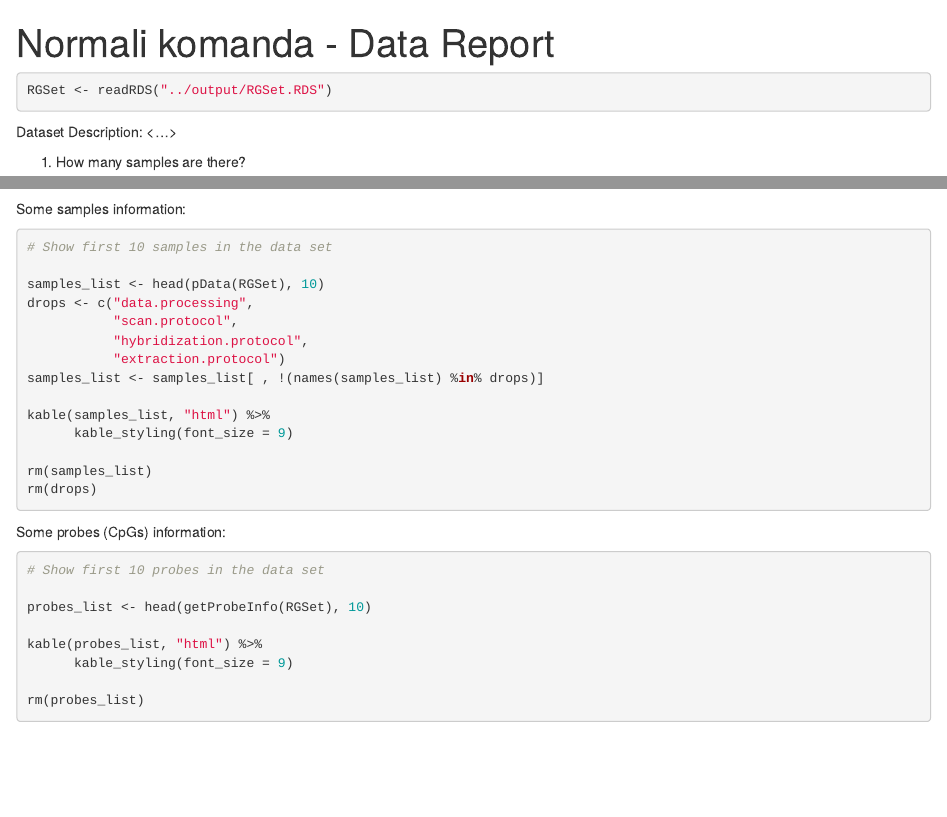
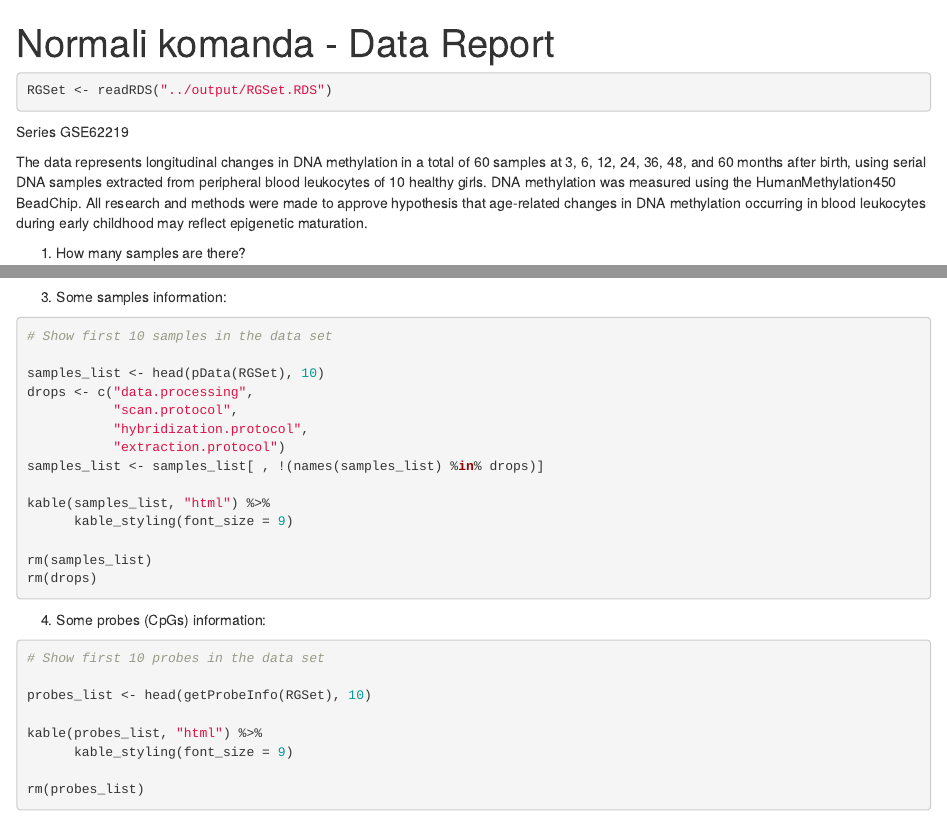
Before and after one commit to gaan3654/normali-komanda, an R Markdown document (code/report.Rmd): the page in a window 1100 px wide, from its top, and a second part further down, joined at a grey line. Rendered offline with R 4.5, knitr and Pandoc, with nearby package versions; the code chunks are not run, so their results and figures are left out.

Commit message:
Adding description.

````diff
--- a/code/report.Rmd
+++ b/code/report.Rmd
@@ -18,8 +18,9 @@ RGSet <- readRDS("../output/RGSet.RDS")
 
 ```
 
-Dataset Description:
-<...>
+Series GSE62219
+
+The data represents longitudinal changes in DNA methylation in a total of 60 samples at 3, 6, 12, 24, 36, 48, and 60 months after birth, using serial DNA samples extracted from peripheral blood leukocytes of 10 healthy girls. DNA methylation was measured using the HumanMethylation450 BeadChip. All research and methods were made to approve hypothesis that age-related changes in DNA methylation occurring in blood leukocytes during early childhood may reflect epigenetic maturation.
 
 1. How many samples are there?
 
@@ -29,7 +30,7 @@ There are `r dim(RGSet)[2]` samples in this data set.
 
 There are `r dim(RGSet)[1]` CpGs (probes).
 
-Some samples information:
+3. Some samples information:
 
 ``` {r samplesInformation}
 # Show first 10 samples in the data set
@@ -49,7 +50,7 @@ rm(drops)
 
 ```
 
-Some probes (CpGs) information:
+4. Some probes (CpGs) information:
 
 ``` {r probesInformation}
 # Show first 10 probes in the data set
````
